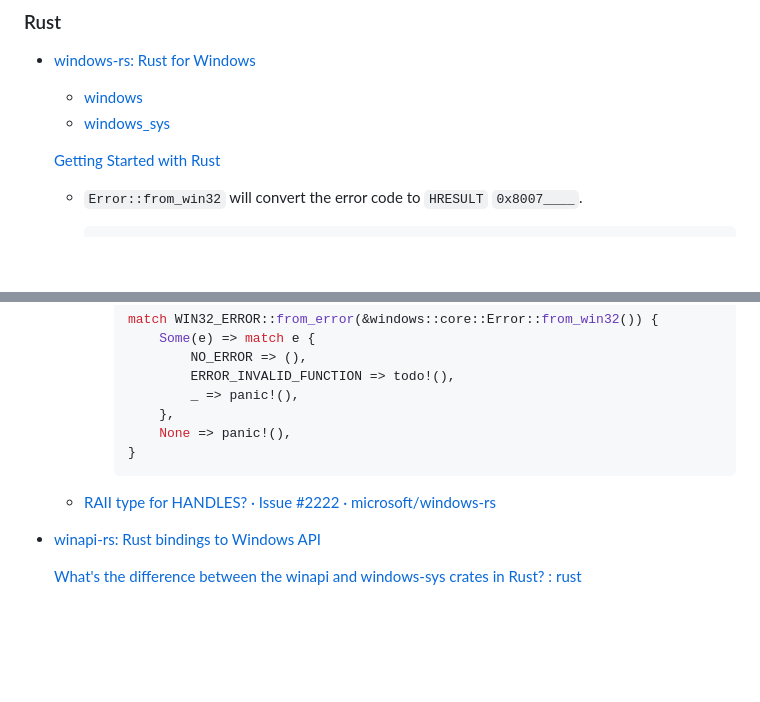
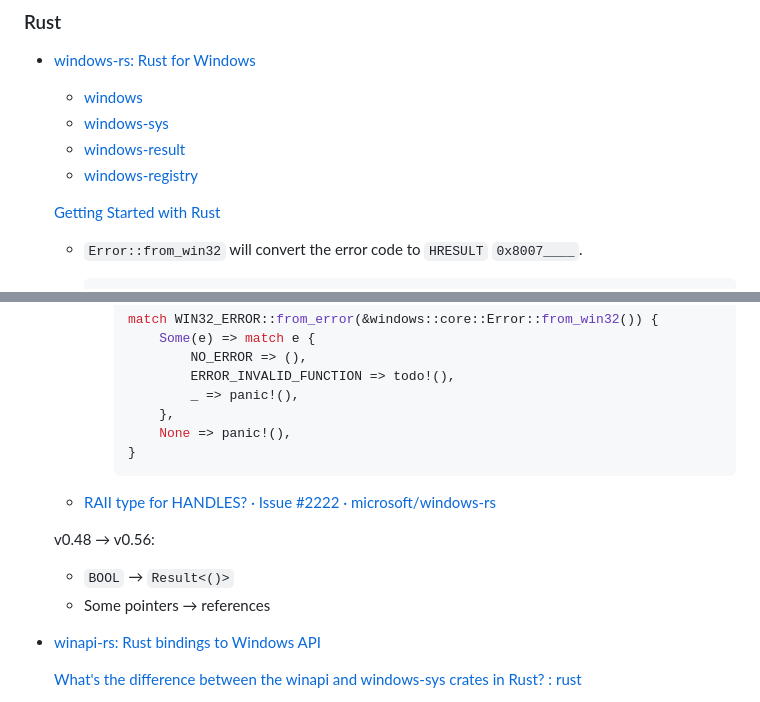
Before and after one commit to Chaoses-Ib/Windows, a Markdown page: Applications/API/README.md, 2 parts joined by grey strips. Drawn GitHub-style; blank space fills up the shorter version.

Commit message:
App: API: Rust: Update

```diff
--- a/Applications/API/README.md
+++ b/Applications/API/README.md
@@ -31,7 +31,9 @@
 ### Rust
 - [windows-rs: Rust for Windows](https://github.com/microsoft/windows-rs)
   - [windows](https://microsoft.github.io/windows-docs-rs/doc/windows/)
-  - [windows_sys](https://docs.rs/windows-sys/latest/windows_sys/)
+  - [windows-sys](https://docs.rs/windows-sys/)
+  - [windows-result](https://docs.rs/windows-result/)
+  - [windows-registry](https://docs.rs/windows-registry/)
 
   [Getting Started with Rust](https://kennykerr.ca/rust-getting-started/index.html)
 
@@ -103,6 +105,10 @@
 
   - [RAII type for HANDLES? · Issue #2222 · microsoft/windows-rs](https://github.com/microsoft/windows-rs/issues/2222)
 
+  v0.48 → v0.56:
+  - `BOOL` → `Result<()>`
+  - Some pointers → references
+
 - [winapi-rs: Rust bindings to Windows API](https://github.com/retep998/winapi-rs)
 
   [What's the difference between the winapi and windows-sys crates in Rust? : rust](https://www.reddit.com/r/rust/comments/12b6c5u/whats_the_difference_between_the_winapi_and/)
```
Also changed, not shown: 1 other file.
